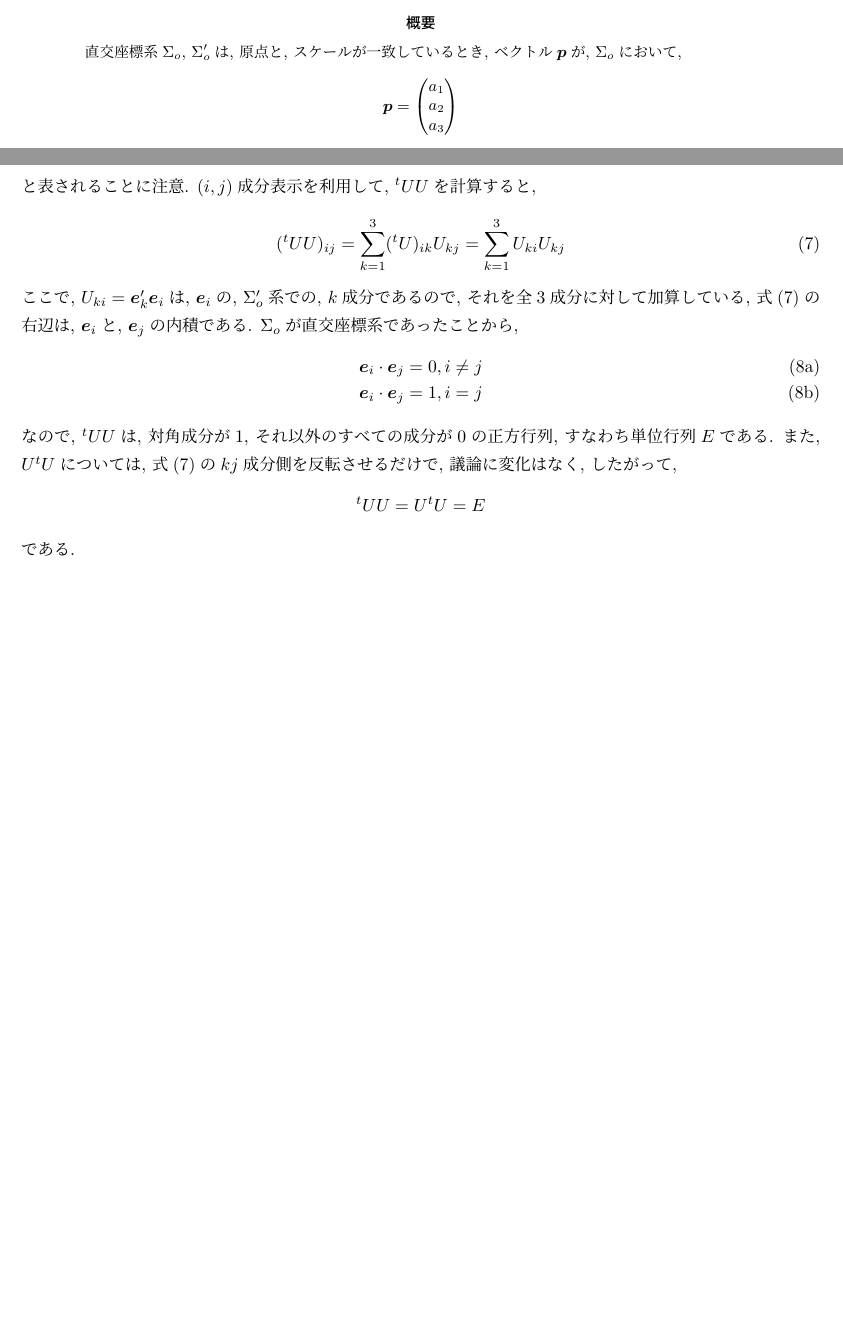
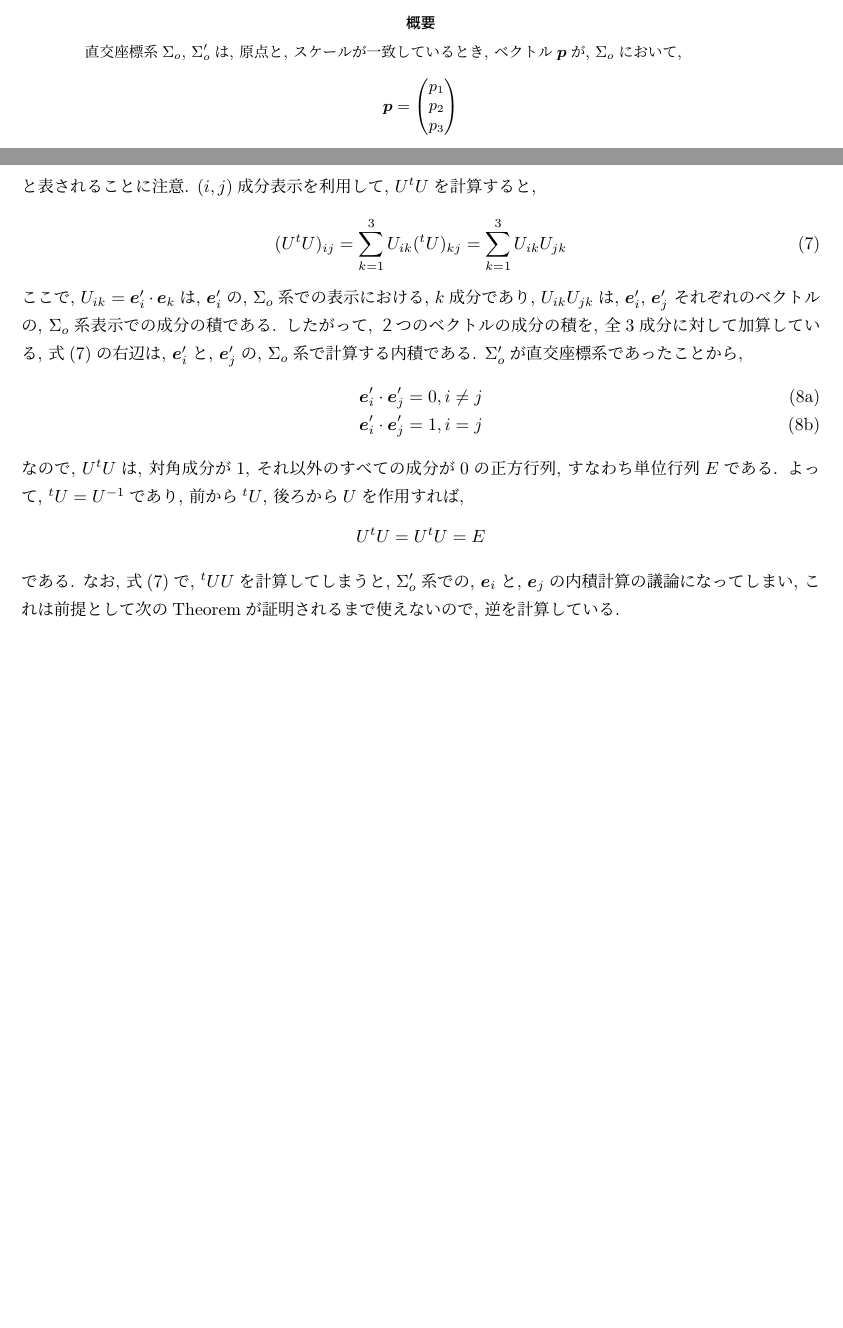
Before and after one commit to ShujiMikami/TGRStudy, a LaTeX document (Sec1_MathmaticsPreperation/Subsection3_3D_CoodinateTransformation/Theorem1.08.tex): two parts of pages 1 and 2 of 2, joined at a grey line, cut so that both start at the same text, the shorter picture padded with empty space. Compiled offline with pLaTeX and dvipdfmx.

Commit message:
議論が怪しかったところを修正

```diff
--- a/Sec1_MathmaticsPreperation/Subsection3_3D_CoodinateTransformation/Theorem1.08.tex
+++ b/Sec1_MathmaticsPreperation/Subsection3_3D_CoodinateTransformation/Theorem1.08.tex
@@ -22,9 +22,9 @@
     \mbold{p}
     =
     \begin{pmatrix}
-      a_1 \\
-      a_2 \\
-      a_3
+      p_1 \\
+      p_2 \\
+      p_3
     \end{pmatrix}
   \]
   $\Sigma^\prime_{o}$において,
@@ -107,25 +107,27 @@ $\Sigma^\prime_{o}$での$1$方向成分は,
   U_{ij} = \mbold{e}^\prime_i \cdot \mbold{e}_j
 \end{equation}
 と表されることに注意.
-$(i, j)$成分表示を利用して, ${}^t U U$を計算すると,
+$(i, j)$成分表示を利用して, $U {}^t U$を計算すると,
 \begin{equation}\label{eq-7}
-  ({}^t U U)_{ij} = \sum_{k = 1}^3 ({}^t U)_{ik} U_{kj}
-  = \sum_{k = 1}^3 U_{ki}U_{kj}
+  (U {}^t U)_{ij} = \sum_{k = 1}^3 U_{ik} ({}^t U)_{kj}
+  = \sum_{k = 1}^3 U_{ik}U_{jk}
 \end{equation}
-ここで, $U_{ki} = \mbold{e}^\prime_k \mbold{e}_i$は, $\mbold{e}_i$の, $\Sigma^\prime_{o}$系での, $k$成分であるので, それを全3成分に対して加算している,
-式(\ref{eq-7})の右辺は, $\mbold{e}_i$と, $\mbold{e}_j$の内積である.
-$\Sigma_{o}$が直交座標系であったことから,
+ここで, $U_{ik} = \mbold{e}^\prime_i \cdot \mbold{e}_k$は, $\mbold{e}^\prime_i$の, $\Sigma_{o}$系での表示における, $k$成分であり,
+$U_{ik}U_{jk}$は, $\mbold{e}^\prime_i$, $\mbold{e}^\prime_j$ それぞれのベクトルの, $\Sigma_{o}$系表示での成分の積である.
+したがって, ２つのベクトルの成分の積を, 全3成分に対して加算している,
+式(\ref{eq-7})の右辺は, $\mbold{e}^\prime_i$と, $\mbold{e}^\prime_j$の, $\Sigma_{o}$系で計算する内積である.
+$\Sigma^\prime_{o}$が直交座標系であったことから,
 \begin{subequations}
   \begin{eqnarray}
-    \mbold{e}_i \cdot \mbold{e}_j = 0, i \neq j \\
-    \mbold{e}_i \cdot \mbold{e}_j = 1, i = j
+    \mbold{e}^\prime_i \cdot \mbold{e}^\prime_j = 0, i \neq j \\
+    \mbold{e}^\prime_i \cdot \mbold{e}^\prime_j = 1, i = j
   \end{eqnarray}
 \end{subequations}
-なので, ${}^t U U$は, 対角成分が$1$, それ以外のすべての成分が$0$の正方行列, すなわち単位行列$E$である.
-また, $U {}^t U$については, 式(\ref{eq-7})の$kj$成分側を反転させるだけで, 議論に変化はなく, したがって,
+なので, $U {}^t U$は, 対角成分が$1$, それ以外のすべての成分が$0$の正方行列, すなわち単位行列$E$である.
+よって, ${}^t U = U^{-1}$であり, 前から${}^t U$, 後ろから$U$を作用すれば,
 \[
-  {}^t U U = U {}^t U = E
+  U {}^t U = U {}^t U = E
 \]
 である.
-
+なお, 式(\ref{eq-7})で, ${}^t U U$を計算してしまうと, $\Sigma^\prime_{o}$系での, $\mbold{e}_i$と, $\mbold{e}_j$の内積計算の議論になってしまい, これは前提として次のTheoremが証明されるまで使えないので, 逆を計算している.
 \end{document}
```
